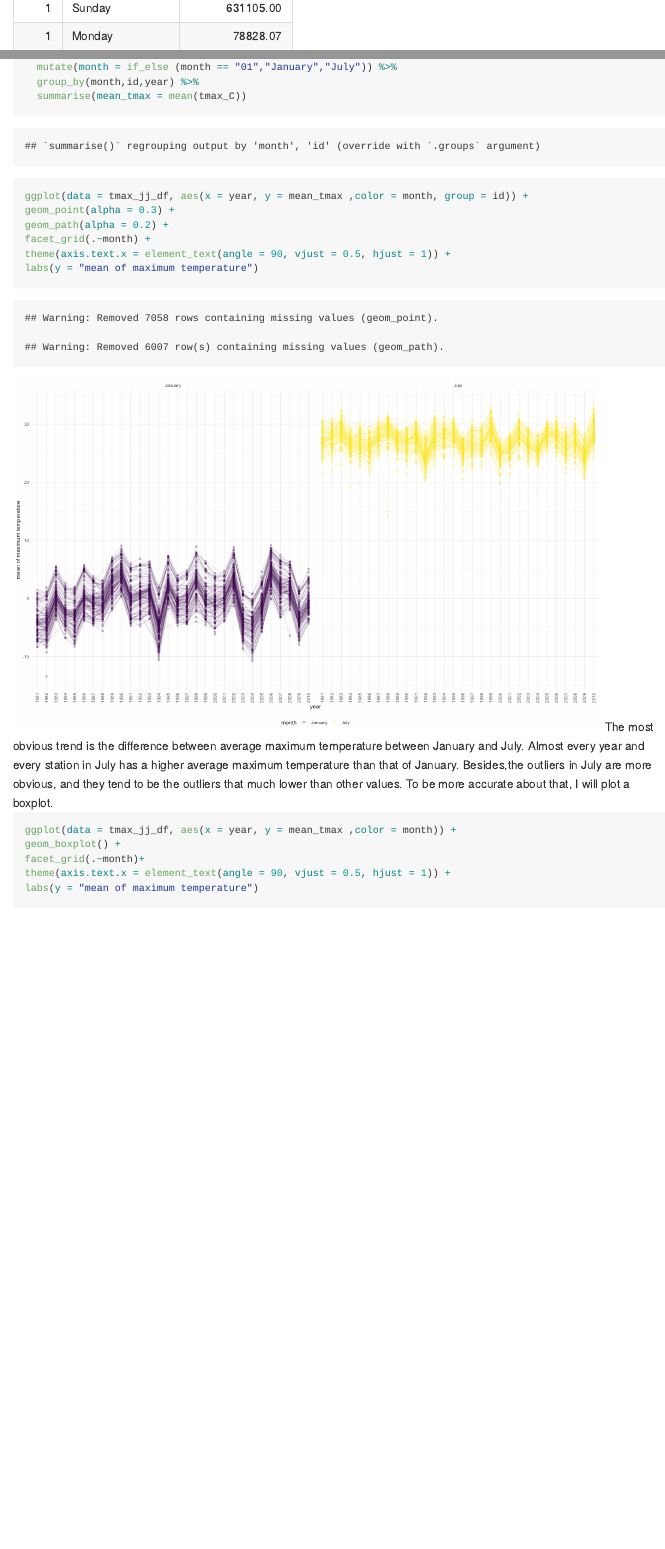
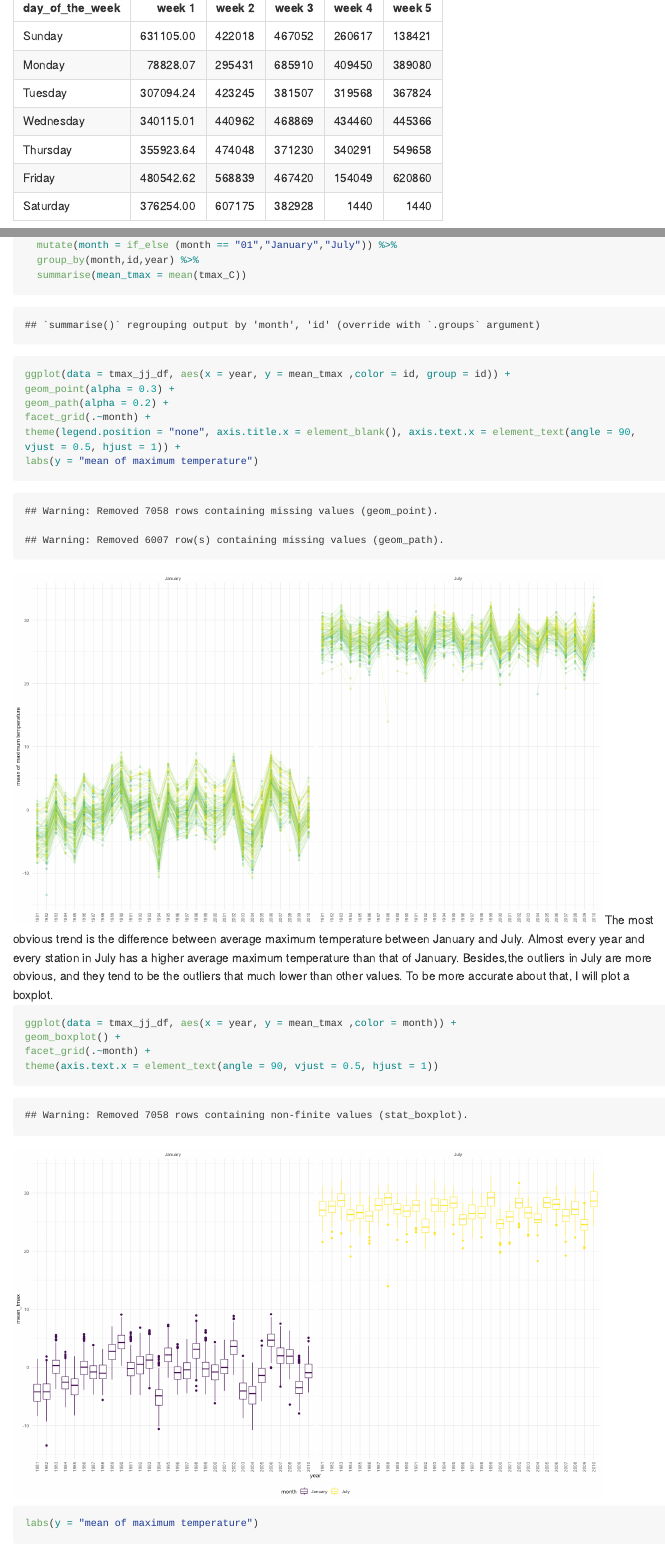
Before and after one commit to Zhiyelou/p8105_hw3_zl2978, an R Markdown document (p8105_hw3_zl2978.Rmd): the page in a window 1100 px wide, from 3950 px down before the commit and from 3970 px down after it, so that both start at the same text, and a second part further down, joined at a grey line. The pictures show the output file p8105_hw3_zl2978.md that the author committed with the source, drawn offline in the style of GitHub; long lines of code are wrapped.

Commit message:
hw 3 final version 2

````diff
--- a/p8105_hw3_zl2978.Rmd
+++ b/p8105_hw3_zl2978.Rmd
@@ -122,6 +122,9 @@ day_of_week_p =
   geom_line()
 acc_total_df %>%
   select(-day_id) %>%
+  pivot_wider(names_from = week,
+              names_prefix = "week ",
+              values_from = total_of_the_day) %>%
   knitr::kable()
 ```
 I will create a plot showing the mean activity for weekdays and weekends.
@@ -210,19 +213,19 @@ nyweather_df %>%
   mutate(month = if_else (month == "01","January","July")) %>%
   group_by(month,id,year) %>%
   summarise(mean_tmax = mean(tmax_C))
-ggplot(data = tmax_jj_df, aes(x = year, y = mean_tmax ,color = month, group = id)) +
+ggplot(data = tmax_jj_df, aes(x = year, y = mean_tmax ,color = id, group = id)) +
 geom_point(alpha = 0.3) +
 geom_path(alpha = 0.2) +
 facet_grid(.~month) +
-theme(axis.text.x = element_text(angle = 90, vjust = 0.5, hjust = 1)) +
+theme(legend.position = "none", axis.title.x = element_blank(), axis.text.x = element_text(angle = 90, vjust = 0.5, hjust = 1)) +
 labs(y = "mean of maximum temperature")
 ```
 The most obvious trend is the difference between average maximum temperature between January and July. Almost every year and every station in July has a higher average maximum temperature than that of January. Besides,the outliers in July are more obvious, and they tend to be the outliers that much lower than other values. To be more accurate about that, I will plot a boxplot.
 ```{r}
 ggplot(data = tmax_jj_df, aes(x = year, y = mean_tmax ,color = month)) +
 geom_boxplot() +
-facet_grid(.~month)+
-theme(axis.text.x = element_text(angle = 90, vjust = 0.5, hjust = 1)) +
+facet_grid(.~month) +
+theme(axis.text.x = element_text(angle = 90, vjust = 0.5, hjust = 1))
 labs(y = "mean of maximum temperature")
 ```
 As the boxplot shown, the outliers for January are closer to the range of their regular values compare to those of July, and for January, the outliers are tend to be higher than the range of regular values.
````
Also changed, not shown: P_3_2.pdf, p8105_hw3_zl2978.md, p8105_hw3_zl2978_files/figure-gfm/unnamed-chunk-16-1.png, p8105_hw3_zl2978_files/figure-gfm/unnamed-chunk-17-1.png.
